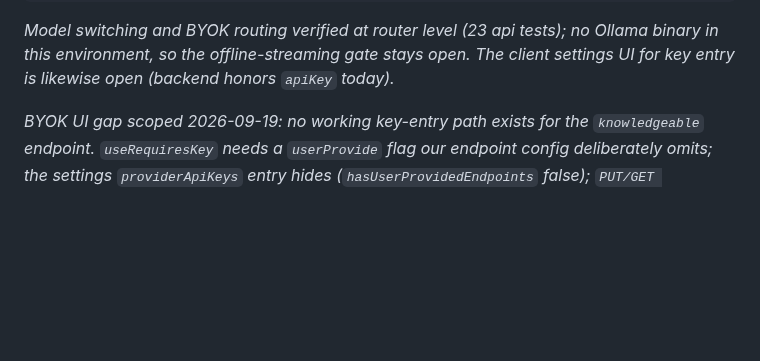
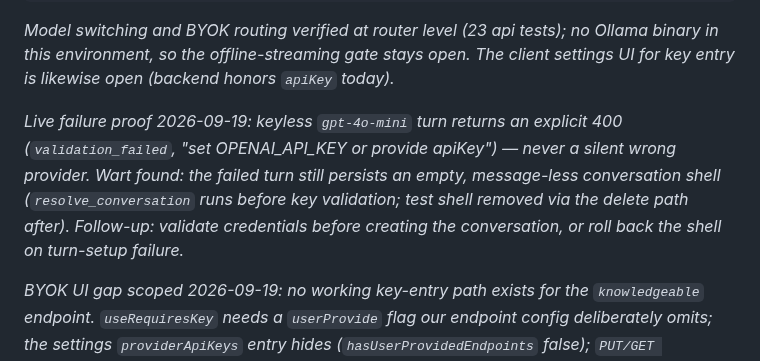
Before and after one commit to mansourvery-hub/Knowledgeable, a Markdown page: docs/agent-context/roadmap_and_state.md, the part around the change. Drawn GitHub-style; blank space fills up the shorter version.

Commit message:
docs: record clean-400 failure proof and empty-shell wart (M3)

```diff
--- a/docs/agent-context/roadmap_and_state.md
+++ b/docs/agent-context/roadmap_and_state.md
@@ -185,6 +185,14 @@ _Model switching and BYOK routing verified at router level (23 api tests);
 no Ollama binary in this environment, so the offline-streaming gate stays
 open. The client settings UI for key entry is likewise open (backend honors
 `apiKey` today)._
+
+_Live failure proof 2026-09-19: keyless `gpt-4o-mini` turn returns an explicit
+400 (`validation_failed`, "set OPENAI_API_KEY or provide apiKey") — never a
+silent wrong provider. Wart found: the failed turn still persists an empty,
+message-less conversation shell (`resolve_conversation` runs before key
+validation; test shell removed via the delete path after). Follow-up: validate
+credentials before creating the conversation, or roll back the shell on
+turn-setup failure._
 
 _BYOK UI gap scoped 2026-09-19: no working key-entry path exists for the
 `knowledgeable` endpoint. `useRequiresKey` needs a `userProvide` flag our
```
